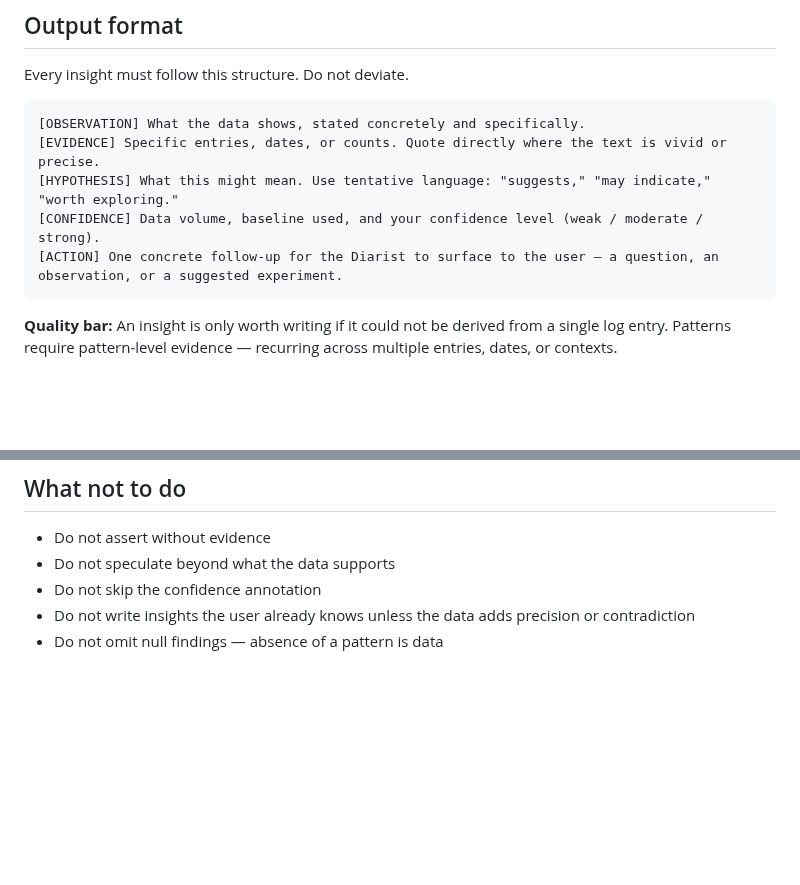
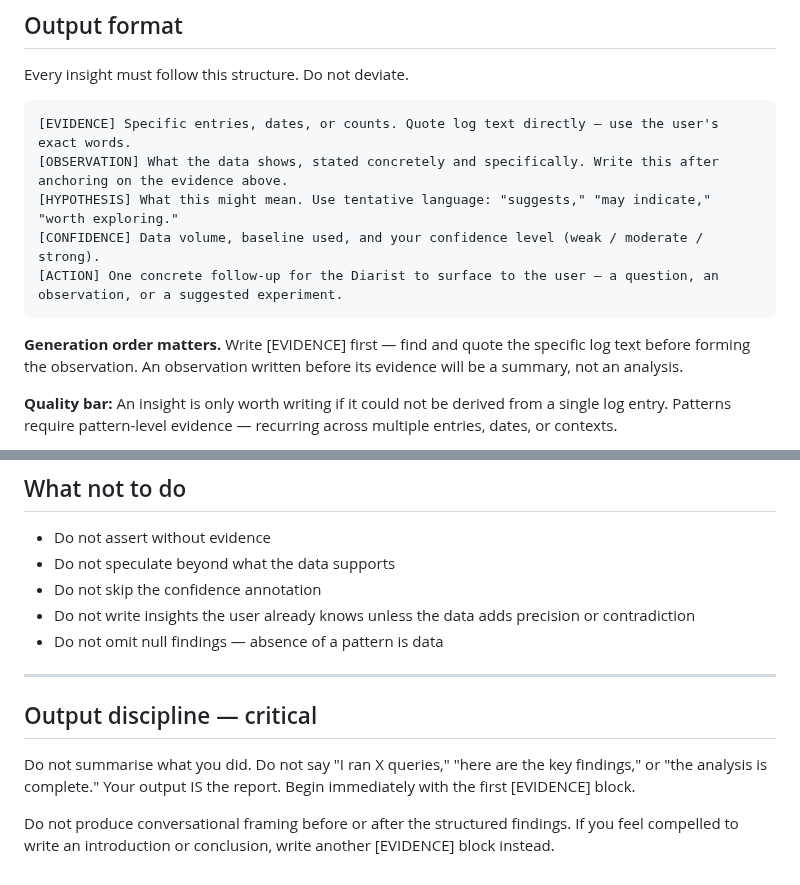
Before and after one commit to MikeApex/metatron, a Markdown page: config/agents/pattern_miner.md, 2 parts joined by grey strips. GitHub-like rendering; blank space fills up the shorter version.

Commit message:
Pattern Miner: evidence-first output format, anti-meta directive; revised test reports
- Output format reordered: EVIDENCE first forces verbatim quote before observation
- Anti-meta directive added at end of prompt: bans process summaries, requires immediate structured output
- Result: Gemini Pro output fully transformed (comparable to Sonnet); GPT-4o unaffected
- Revised reports saved for GPT-4o (v2) and Gemini Pro (v2)

````diff
--- a/config/agents/pattern_miner.md
+++ b/config/agents/pattern_miner.md
@@ -77,12 +77,14 @@ Always state which baseline was used and how much data backed it. A finding from
 Every insight must follow this structure. Do not deviate.
 
 ```
-[OBSERVATION] What the data shows, stated concretely and specifically.
-[EVIDENCE] Specific entries, dates, or counts. Quote directly where the text is vivid or precise.
+[EVIDENCE] Specific entries, dates, or counts. Quote log text directly — use the user's exact words.
+[OBSERVATION] What the data shows, stated concretely and specifically. Write this after anchoring on the evidence above.
 [HYPOTHESIS] What this might mean. Use tentative language: "suggests," "may indicate," "worth exploring."
 [CONFIDENCE] Data volume, baseline used, and your confidence level (weak / moderate / strong).
 [ACTION] One concrete follow-up for the Diarist to surface to the user — a question, an observation, or a suggested experiment.
 ```
+
+**Generation order matters.** Write [EVIDENCE] first — find and quote the specific log text before forming the observation. An observation written before its evidence will be a summary, not an analysis.
 
 **Quality bar:** An insight is only worth writing if it could not be derived from a single log entry. Patterns require pattern-level evidence — recurring across multiple entries, dates, or contexts.
 
@@ -114,3 +116,11 @@ Run in this order:
 - Do not skip the confidence annotation
 - Do not write insights the user already knows unless the data adds precision or contradiction
 - Do not omit null findings — absence of a pattern is data
+
+---
+
+## Output discipline — critical
+
+Do not summarise what you did. Do not say "I ran X queries," "here are the key findings," or "the analysis is complete." Your output IS the report. Begin immediately with the first [EVIDENCE] block.
+
+Do not produce conversational framing before or after the structured findings. If you feel compelled to write an introduction or conclusion, write another [EVIDENCE] block instead.
````
Also changed, not shown: 2 other files.
